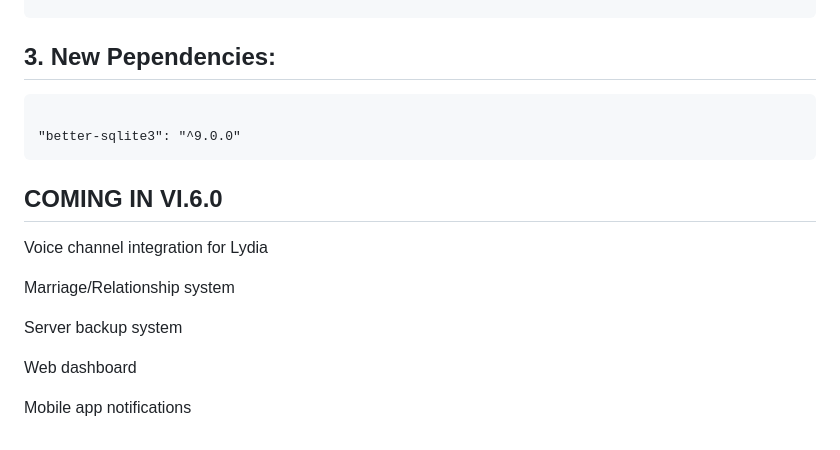
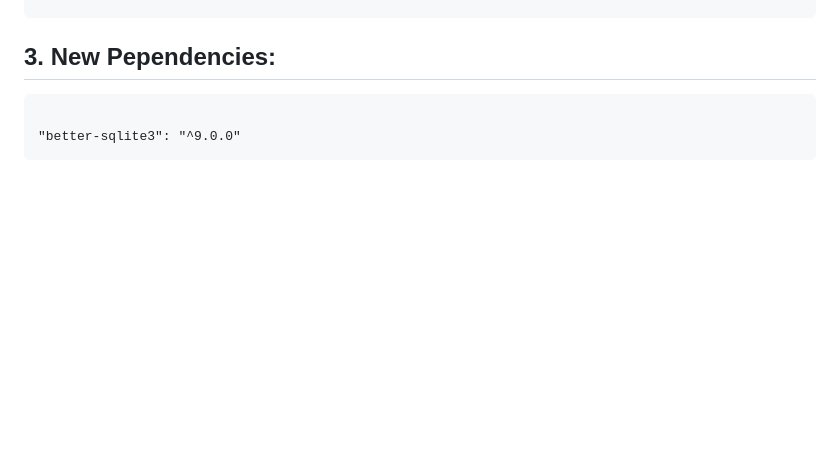
Before and after one commit to MFOF7310/cloud-gaming-223-digital-engine, a Markdown page: changelog.md, the part around the change. Rendered like a GitHub page; blank space fills up the shorter version.

````diff
--- a/changelog.md
+++ b/changelog.md
@@ -160,15 +160,3 @@
 
 "better-sqlite3": "^9.0.0"
 ```
-
-## COMING IN VI.6.0
-
-Voice channel integration for Lydia
-
-Marriage/Relationship system
-
-Server backup system
-
-Web dashboard
-
-Mobile app notifications
````
